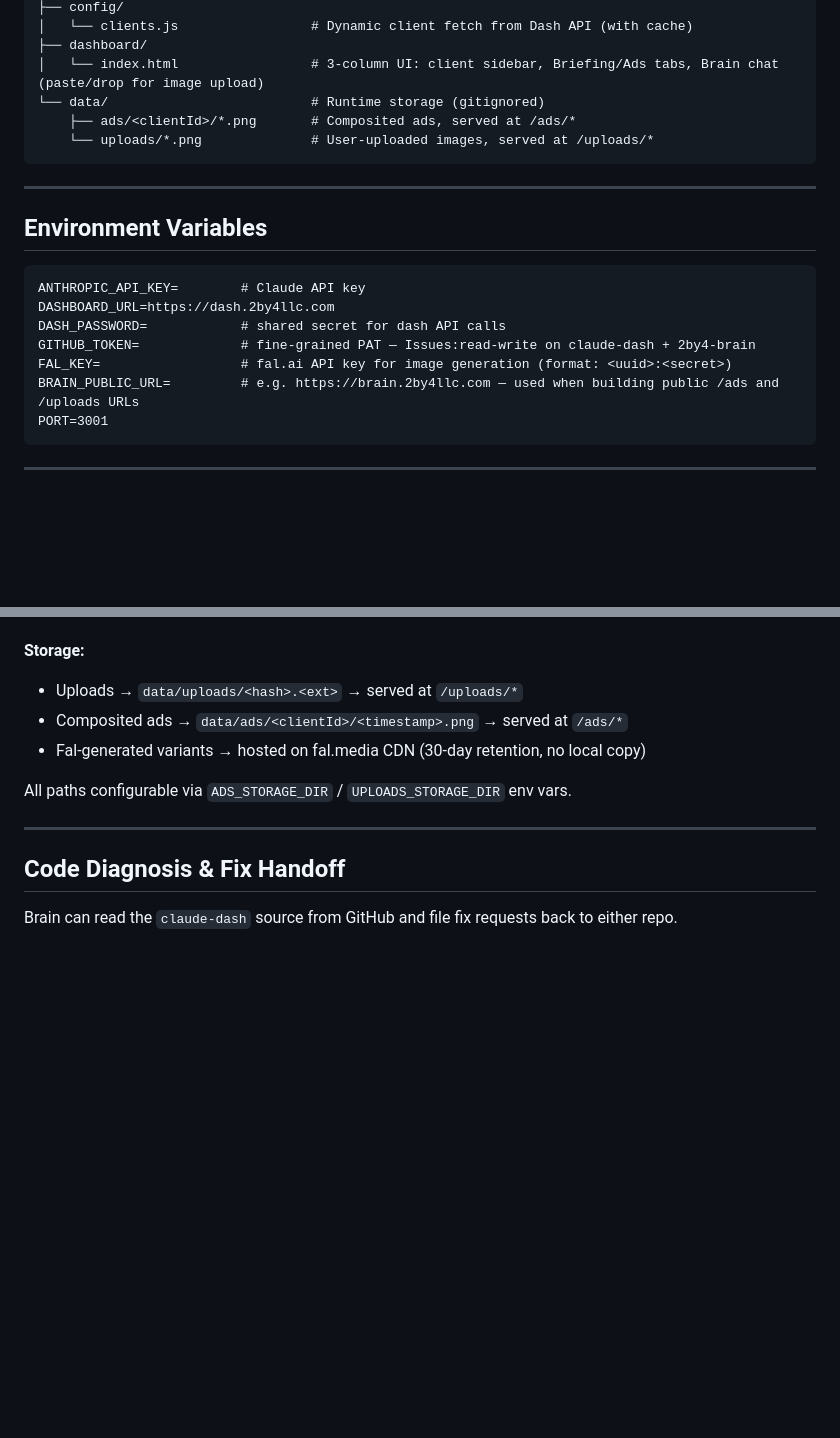
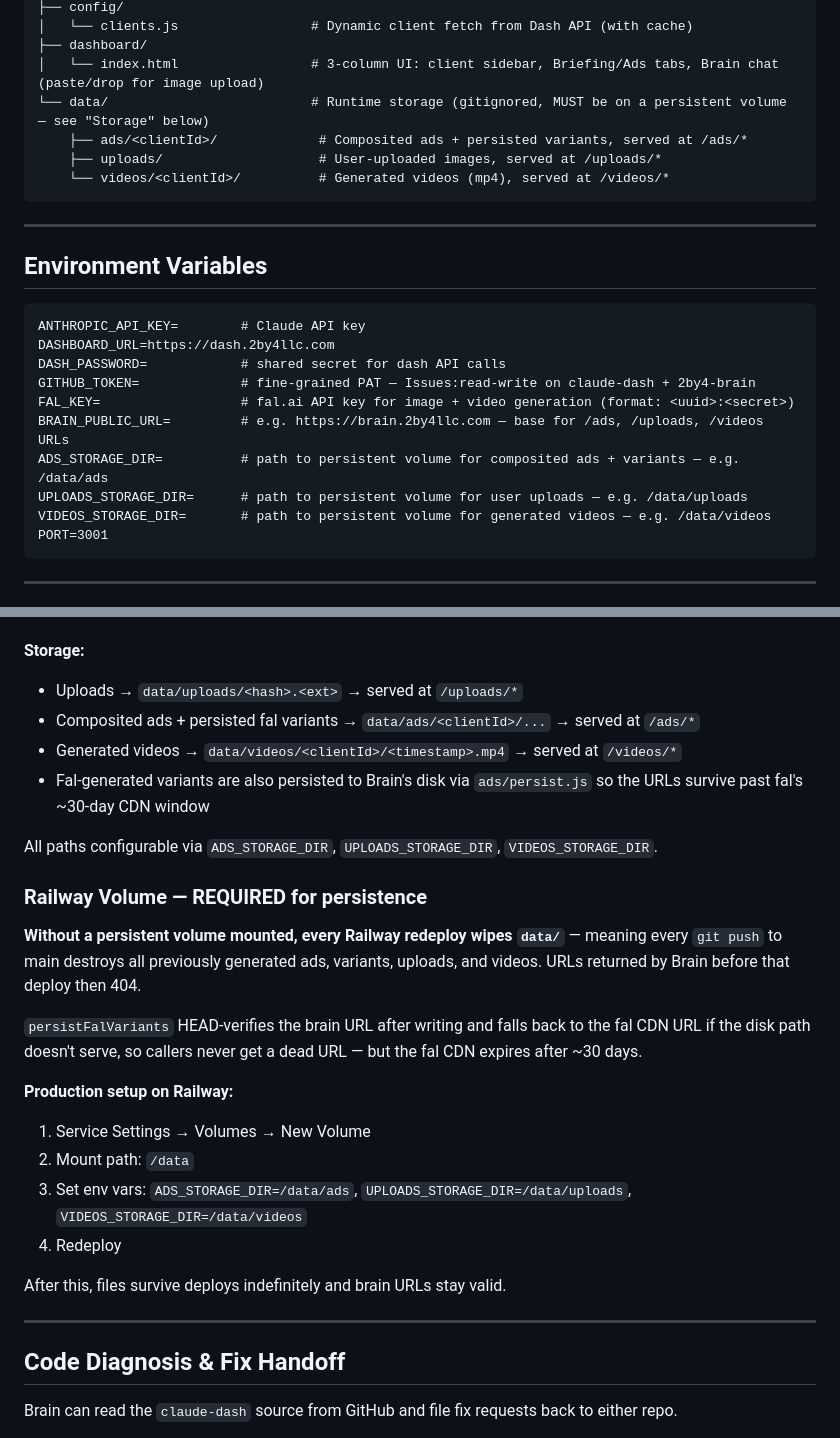
Before and after one commit to 2by4-analytics/2by4-brain, a Markdown page: CLAUDE.md, 2 parts joined by grey strips. Rendered like a GitHub page; blank space fills up the shorter version.

Commit message:
Document Railway volume requirement for ads/uploads/videos persistence
Without a mounted volume, every Railway redeploy wipes data/ — meaning
every push destroys all previously generated assets and the URLs Brain
returned 404. Adds:
- New "Railway Volume — REQUIRED" section in CLAUDE.md
- Three new env vars documented (ADS_STORAGE_DIR, UPLOADS_STORAGE_DIR,
  VIDEOS_STORAGE_DIR)
- Storage section in README explaining the setup
- Updated file structure to reflect data/videos/ subdir + that variants
  also persist to disk now (not just fal CDN)

Co-Authored-By: Claude Opus 4.7 (1M context) <noreply@anthropic.com>

````diff
--- a/CLAUDE.md
+++ b/CLAUDE.md
@@ -52,9 +52,10 @@ Brain calls Dash for data. Brain never hits Meta or CoC directly.
 │   └── clients.js                 # Dynamic client fetch from Dash API (with cache)
 ├── dashboard/
 │   └── index.html                 # 3-column UI: client sidebar, Briefing/Ads tabs, Brain chat (paste/drop for image upload)
-└── data/                          # Runtime storage (gitignored)
-    ├── ads/<clientId>/*.png       # Composited ads, served at /ads/*
-    └── uploads/*.png              # User-uploaded images, served at /uploads/*
+└── data/                          # Runtime storage (gitignored, MUST be on a persistent volume — see "Storage" below)
+    ├── ads/<clientId>/             # Composited ads + persisted variants, served at /ads/*
+    ├── uploads/                    # User-uploaded images, served at /uploads/*
+    └── videos/<clientId>/          # Generated videos (mp4), served at /videos/*
 ```
 
 ---
@@ -66,8 +67,11 @@ ANTHROPIC_API_KEY=        # Claude API key
 DASHBOARD_URL=https://dash.2by4llc.com
 DASH_PASSWORD=            # shared secret for dash API calls
 GITHUB_TOKEN=             # fine-grained PAT — Issues:read-write on claude-dash + 2by4-brain
-FAL_KEY=                  # fal.ai API key for image generation (format: <uuid>:<secret>)
-BRAIN_PUBLIC_URL=         # e.g. https://brain.2by4llc.com — used when building public /ads and /uploads URLs
+FAL_KEY=                  # fal.ai API key for image + video generation (format: <uuid>:<secret>)
+BRAIN_PUBLIC_URL=         # e.g. https://brain.2by4llc.com — base for /ads, /uploads, /videos URLs
+ADS_STORAGE_DIR=          # path to persistent volume for composited ads + variants — e.g. /data/ads
+UPLOADS_STORAGE_DIR=      # path to persistent volume for user uploads — e.g. /data/uploads
+VIDEOS_STORAGE_DIR=       # path to persistent volume for generated videos — e.g. /data/videos
 PORT=3001
 ```
 
@@ -158,10 +162,25 @@ Two fundamentally different paths, and Brain should ask which one before generat
 
 **Storage:**
 - Uploads → `data/uploads/<hash>.<ext>` → served at `/uploads/*`
-- Composited ads → `data/ads/<clientId>/<timestamp>.png` → served at `/ads/*`
-- Fal-generated variants → hosted on fal.media CDN (30-day retention, no local copy)
+- Composited ads + persisted fal variants → `data/ads/<clientId>/...` → served at `/ads/*`
+- Generated videos → `data/videos/<clientId>/<timestamp>.mp4` → served at `/videos/*`
+- Fal-generated variants are also persisted to Brain's disk via `ads/persist.js` so the URLs survive past fal's ~30-day CDN window
 
-All paths configurable via `ADS_STORAGE_DIR` / `UPLOADS_STORAGE_DIR` env vars.
+All paths configurable via `ADS_STORAGE_DIR`, `UPLOADS_STORAGE_DIR`, `VIDEOS_STORAGE_DIR`.
+
+### Railway Volume — REQUIRED for persistence
+
+**Without a persistent volume mounted, every Railway redeploy wipes `data/`** — meaning every `git push` to main destroys all previously generated ads, variants, uploads, and videos. URLs returned by Brain before that deploy then 404.
+
+`persistFalVariants` HEAD-verifies the brain URL after writing and falls back to the fal CDN URL if the disk path doesn't serve, so callers never get a dead URL — but the fal CDN expires after ~30 days.
+
+**Production setup on Railway:**
+1. Service Settings → Volumes → New Volume
+2. Mount path: `/data`
+3. Set env vars: `ADS_STORAGE_DIR=/data/ads`, `UPLOADS_STORAGE_DIR=/data/uploads`, `VIDEOS_STORAGE_DIR=/data/videos`
+4. Redeploy
+
+After this, files survive deploys indefinitely and brain URLs stay valid.
 
 ---
 
````
Also changed, not shown: README.md (+16 -2 lines).
